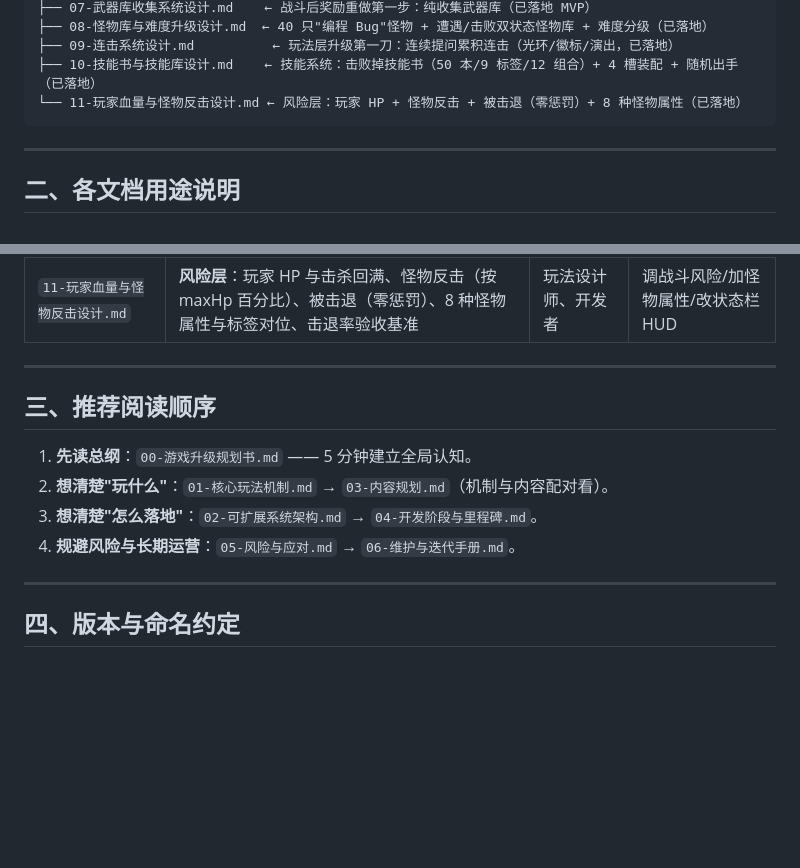
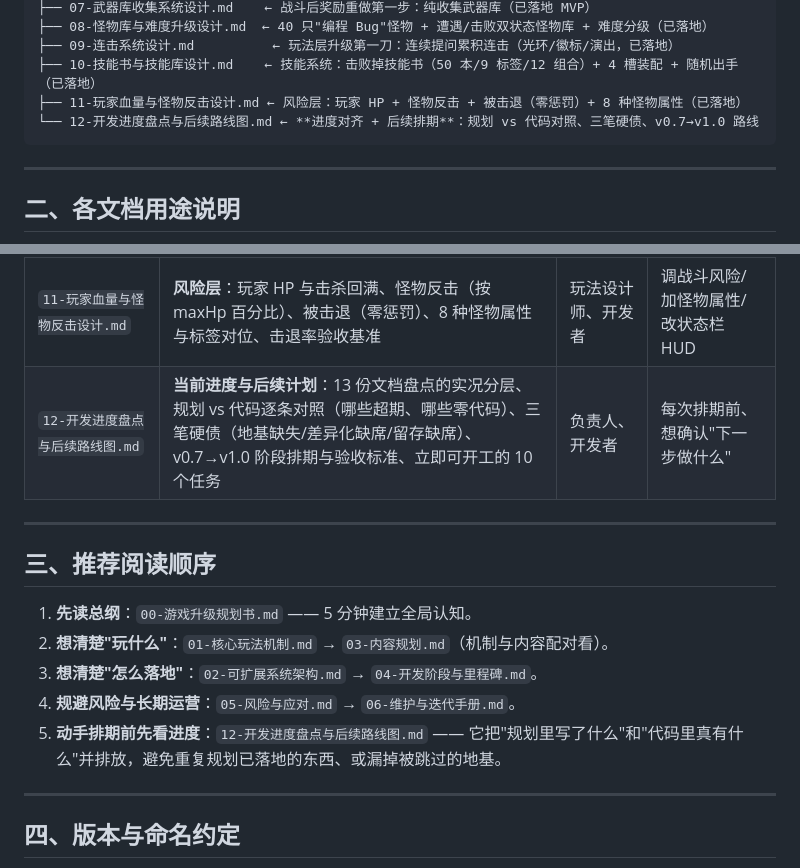
Before and after one commit to LMLuo/nibble, a Markdown page: docs/游戏升级规划/README.md, 2 parts joined by grey strips. GitHub-like rendering; blank space fills up the shorter version.

Commit message:
docs: 新增《12 开发进度盘点与后续路线图》并更新规划导航
- 新增 12-开发进度盘点与后续路线图.md：规划与三端代码实况逐条对照、三笔硬债、v0.7→v1.0 排期与验收
- docs/游戏升级规划/README.md 补上第 12 篇条目与「动手排期前先看进度」的阅读路径

````diff
--- a/docs/游戏升级规划/README.md
+++ b/docs/游戏升级规划/README.md
@@ -21,7 +21,8 @@ nibble-cb/docs/游戏升级规划/
 ├── 08-怪物库与难度升级设计.md  ← 40 只"编程 Bug"怪物 + 遭遇/击败双状态怪物库 + 难度分级（已落地）
 ├── 09-连击系统设计.md          ← 玩法层升级第一刀：连续提问累积连击（光环/徽标/演出，已落地）
 ├── 10-技能书与技能库设计.md    ← 技能系统：击败掉技能书（50 本/9 标签/12 组合）+ 4 槽装配 + 随机出手（已落地）
-└── 11-玩家血量与怪物反击设计.md ← 风险层：玩家 HP + 怪物反击 + 被击退（零惩罚）+ 8 种怪物属性（已落地）
+├── 11-玩家血量与怪物反击设计.md ← 风险层：玩家 HP + 怪物反击 + 被击退（零惩罚）+ 8 种怪物属性（已落地）
+└── 12-开发进度盘点与后续路线图.md ← **进度对齐 + 后续排期**：规划 vs 代码对照、三笔硬债、v0.7→v1.0 路线
 ```
 
 ---
@@ -43,6 +44,7 @@ nibble-cb/docs/游戏升级规划/
 | `09-连击系统设计.md` | **玩法层升级第一刀**：连击规则（10 分钟窗口 / ≥10 起势 / ≥25 燃 / ≥50 超载）、四层画面表现、数据流与"三条筛子"筛选口径 | 玩法设计师、开发者 | 改连击数值/加档位效果/给其它玩法升级做筛选 |
 | `10-技能书与技能库设计.md` | **技能系统**：击败掉技能书（50 本 / 9 标签 / 12 组合）、独立掉落池与保底、4 槽手动装配与四条护栏、随机出手（倍率 × 权重）、素材管线与验收基准 | 玩法设计师、开发者 | 加技能书/改技能数值/做技能库 UI |
 | `11-玩家血量与怪物反击设计.md` | **风险层**：玩家 HP 与击杀回满、怪物反击（按 maxHp 百分比）、被击退（零惩罚）、8 种怪物属性与标签对位、击退率验收基准 | 玩法设计师、开发者 | 调战斗风险/加怪物属性/改状态栏 HUD |
+| `12-开发进度盘点与后续路线图.md` | **当前进度与后续计划**：13 份文档盘点的实况分层、规划 vs 代码逐条对照（哪些超期、哪些零代码）、三笔硬债（地基缺失/差异化缺席/留存缺席）、v0.7→v1.0 阶段排期与验收标准、立即可开工的 10 个任务 | 负责人、开发者 | 每次排期前、想确认"下一步做什么" |
 
 ---
 
@@ -52,6 +54,7 @@ nibble-cb/docs/游戏升级规划/
 2. **想清楚"玩什么"**：`01-核心玩法机制.md` → `03-内容规划.md`（机制与内容配对看）。
 3. **想清楚"怎么落地"**：`02-可扩展系统架构.md` → `04-开发阶段与里程碑.md`。
 4. **规避风险与长期运营**：`05-风险与应对.md` → `06-维护与迭代手册.md`。
+5. **动手排期前先看进度**：`12-开发进度盘点与后续路线图.md` —— 它把"规划里写了什么"和"代码里真有什么"并排放，避免重复规划已落地的东西、或漏掉被跳过的地基。
 
 ---
 
````
Also changed, not shown: docs/游戏升级规划/12-开发进度盘点与后续路线图.md (added, +272 -0 lines).
